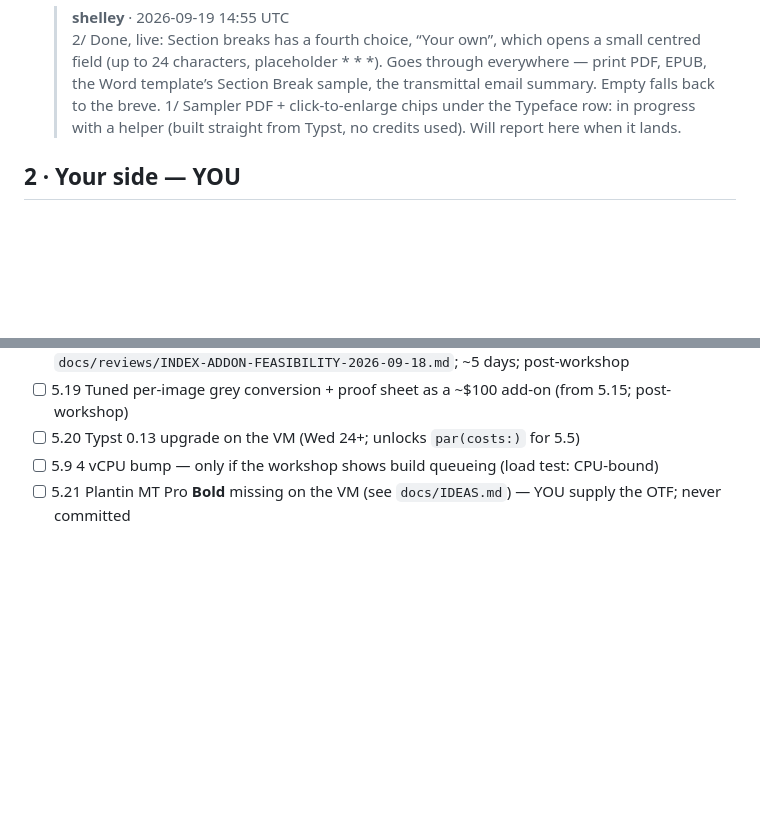
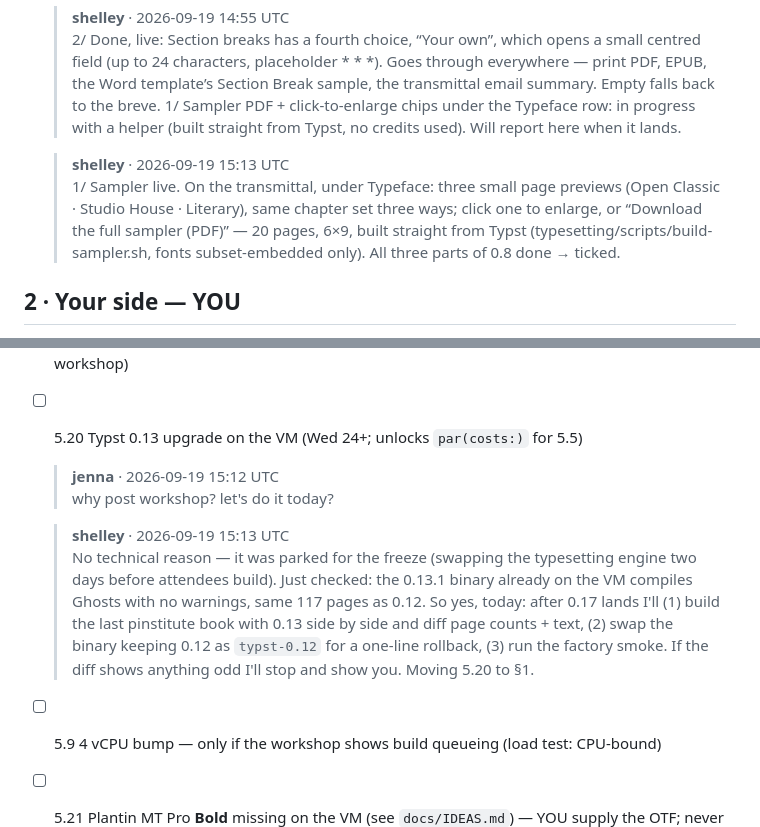
Before and after one commit to djinna/jdbbs, a Markdown page: docs/runs/PUNCHLIST-2026-09-19-list3.md, 2 parts joined by grey strips. Drawn GitHub-style; blank space fills up the shorter version.

Commit message:
Punch list 3: 0.8 sampler done
Co-authored-by: Shelley <shelley@exe.dev>

```diff
--- a/docs/runs/PUNCHLIST-2026-09-19-list3.md
+++ b/docs/runs/PUNCHLIST-2026-09-19-list3.md
@@ -92,6 +92,9 @@ Previous lists archived at `/admin/runs/` (list 2: 35 of 55 ticked → `PUNCHLIS
   > **shelley** · 2026-09-19 14:55 UTC
   > 2/ Done, live: Section breaks has a fourth choice, “Your own”, which opens a small centred field (up to 24 characters, placeholder * * *). Goes through everywhere — print PDF, EPUB, the Word template’s Section Break sample, the transmittal email summary. Empty falls back to the breve.
   > 1/ Sampler PDF + click-to-enlarge chips under the Typeface row: in progress with a helper (built straight from Typst, no credits used). Will report here when it lands.
+
+  > **shelley** · 2026-09-19 15:13 UTC
+  > 1/ Sampler live. On the transmittal, under Typeface: three small page previews (Open Classic · Studio House · Literary), same chapter set three ways; click one to enlarge, or “Download the full sampler (PDF)” — 20 pages, 6×9, built straight from Typst (typesetting/scripts/build-sampler.sh, fonts subset-embedded only). All three parts of 0.8 done → ticked.
 
 
 ## 2 · Your side — YOU
@@ -176,6 +179,13 @@ Previous lists archived at `/admin/runs/` (list 2: 35 of 55 ticked → `PUNCHLIS
 - [ ] 5.13 Index as a factory add-on (LLM-drafted conceptual index, Typst-resolved locators) — per `docs/reviews/INDEX-ADDON-FEASIBILITY-2026-09-18.md`; ~5 days; post-workshop
 - [ ] 5.19 Tuned per-image grey conversion + proof sheet as a ~$100 add-on (from 5.15; post-workshop)
 - [ ] 5.20 Typst 0.13 upgrade on the VM (Wed 24+; unlocks `par(costs:)` for 5.5)
+
+  > **jenna** · 2026-09-19 15:12 UTC
+  > why post workshop? let's do it today?
+
+  > **shelley** · 2026-09-19 15:13 UTC
+  > No technical reason — it was parked for the freeze (swapping the typesetting engine two days before attendees build). Just checked: the 0.13.1 binary already on the VM compiles Ghosts with no warnings, same 117 pages as 0.12. So yes, today: after 0.17 lands I'll (1) build the last pinstitute book with 0.13 side by side and diff page counts + text, (2) swap the binary keeping 0.12 as `typst-0.12` for a one-line rollback, (3) run the factory smoke. If the diff shows anything odd I'll stop and show you. Moving 5.20 to §1.
+
 - [ ] 5.9 4 vCPU bump — only if the workshop shows build queueing (load test: CPU-bound)
 - [ ] 5.21 Plantin MT Pro **Bold** missing on the VM (see `docs/IDEAS.md`) — YOU supply the OTF; never committed
 
```
Also changed, not shown: other parts of docs/runs/PUNCHLIST-2026-09-19-list3.md (+2 -2 lines).
